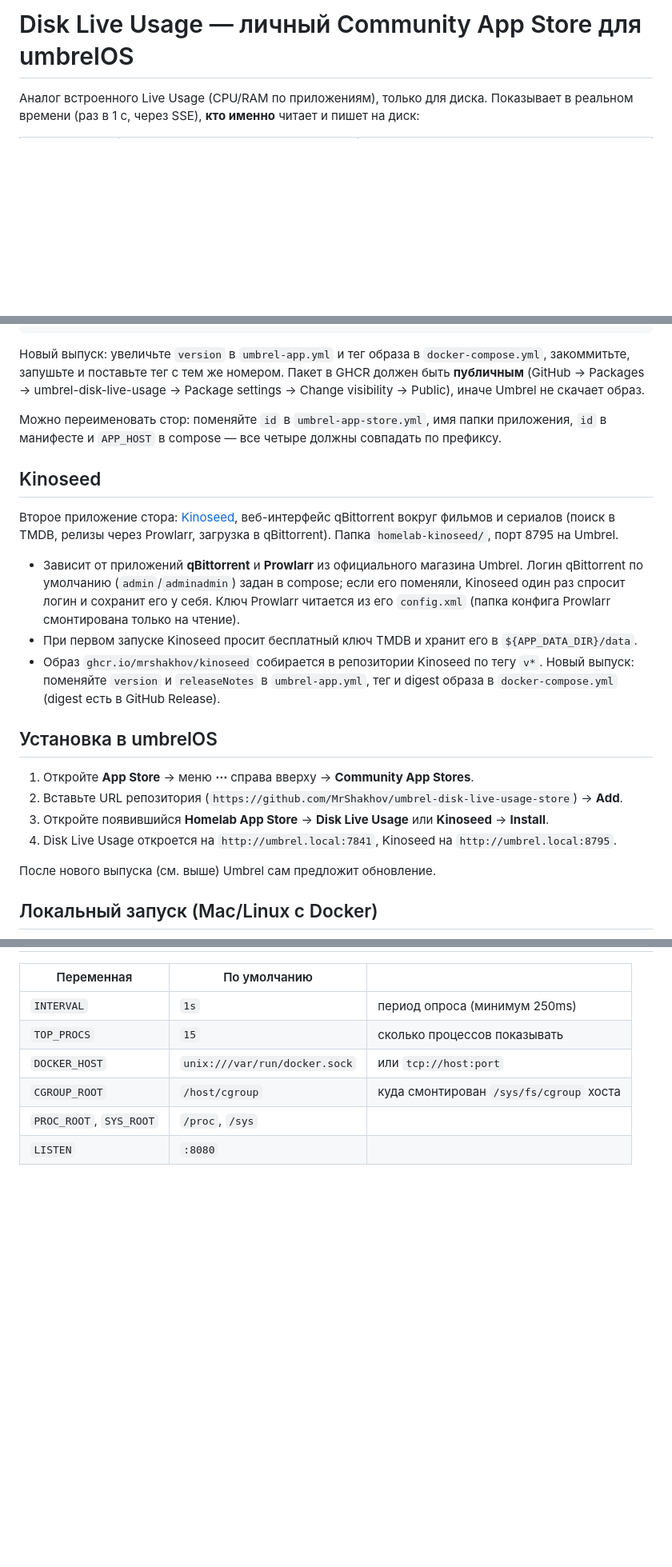
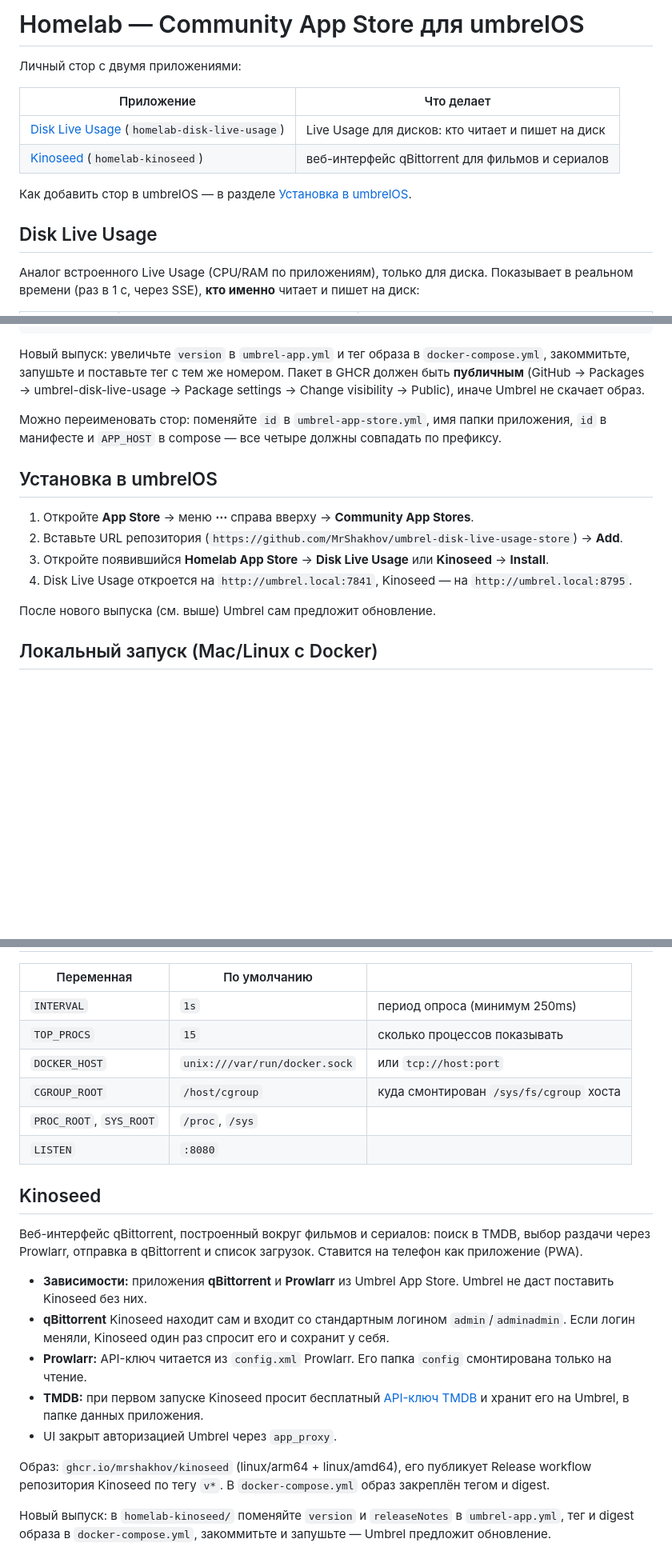
Before and after one commit to MrShakhov/umbrel-homelab-store, a Markdown page: README.md, 3 parts joined by grey strips. Shown at 80% size. Rendered like a GitHub page; blank space fills up the shorter version.

Commit message:
Describe both apps in the README
Co-Authored-By: Claude Opus 5.5 (1M context) <noreply@anthropic.com>
Claude-Session: https://claude.ai/code/session_013JCwLJ3ArZKef81yFpDyoG

```diff
--- a/README.md
+++ b/README.md
@@ -1,4 +1,15 @@
-# Disk Live Usage — личный Community App Store для umbrelOS
+# Homelab — Community App Store для umbrelOS
+
+Личный стор с двумя приложениями:
+
+| Приложение | Что делает |
+|---|---|
+| [Disk Live Usage](#disk-live-usage) (`homelab-disk-live-usage`) | Live Usage для дисков: кто читает и пишет на диск |
+| [Kinoseed](#kinoseed) (`homelab-kinoseed`) | веб-интерфейс qBittorrent для фильмов и сериалов |
+
+Как добавить стор в umbrelOS — в разделе [Установка в umbrelOS](#установка-в-umbrelos).
+
+## Disk Live Usage
 
 Аналог встроенного Live Usage (CPU/RAM по приложениям), только для диска.
 Показывает в реальном времени (раз в 1 с, через SSE), **кто именно** читает и пишет на диск:
@@ -70,24 +85,12 @@ git tag v0.1.1 && git push origin v0.1.1   # → ghcr.io/mrshakhov/umbrel-disk-l
 Можно переименовать стор: поменяйте `id` в `umbrel-app-store.yml`, имя папки приложения, `id` в манифесте и `APP_HOST`
 в compose — все четыре должны совпадать по префиксу.
 
-## Kinoseed
-
-Второе приложение стора: [Kinoseed](https://github.com/MrShakhov/kinoseed), веб-интерфейс qBittorrent вокруг фильмов
-и сериалов (поиск в TMDB, релизы через Prowlarr, загрузка в qBittorrent). Папка `homelab-kinoseed/`, порт 8795 на Umbrel.
-
-- Зависит от приложений **qBittorrent** и **Prowlarr** из официального магазина Umbrel. Логин qBittorrent по умолчанию
-  (`admin`/`adminadmin`) задан в compose; если его поменяли, Kinoseed один раз спросит логин и сохранит его у себя.
-  Ключ Prowlarr читается из его `config.xml` (папка конфига Prowlarr смонтирована только на чтение).
-- При первом запуске Kinoseed просит бесплатный ключ TMDB и хранит его в `${APP_DATA_DIR}/data`.
-- Образ `ghcr.io/mrshakhov/kinoseed` собирается в репозитории Kinoseed по тегу `v*`. Новый выпуск: поменяйте `version`
-  и `releaseNotes` в `umbrel-app.yml`, тег и digest образа в `docker-compose.yml` (digest есть в GitHub Release).
-
 ## Установка в umbrelOS
 
 1. Откройте **App Store** → меню **⋯** справа вверху → **Community App Stores**.
 2. Вставьте URL репозитория (`https://github.com/MrShakhov/umbrel-disk-live-usage-store`) → **Add**.
 3. Откройте появившийся **Homelab App Store** → **Disk Live Usage** или **Kinoseed** → **Install**.
-4. Disk Live Usage откроется на `http://umbrel.local:7841`, Kinoseed на `http://umbrel.local:8795`.
+4. Disk Live Usage откроется на `http://umbrel.local:7841`, Kinoseed — на `http://umbrel.local:8795`.
 
 После нового выпуска (см. выше) Umbrel сам предложит обновление.
 
@@ -123,3 +126,22 @@ UI: <http://localhost:8080>, JSON: `curl localhost:8080/api/snapshot`.
 | `CGROUP_ROOT` | `/host/cgroup` | куда смонтирован `/sys/fs/cgroup` хоста |
 | `PROC_ROOT`, `SYS_ROOT` | `/proc`, `/sys` | |
 | `LISTEN` | `:8080` | |
+
+## Kinoseed
+
+Веб-интерфейс qBittorrent, построенный вокруг фильмов и сериалов: поиск в TMDB, выбор раздачи через Prowlarr,
+отправка в qBittorrent и список загрузок. Ставится на телефон как приложение (PWA).
+
+- **Зависимости:** приложения **qBittorrent** и **Prowlarr** из Umbrel App Store. Umbrel не даст поставить Kinoseed без них.
+- **qBittorrent** Kinoseed находит сам и входит со стандартным логином `admin`/`adminadmin`. Если логин меняли,
+  Kinoseed один раз спросит его и сохранит у себя.
+- **Prowlarr:** API-ключ читается из `config.xml` Prowlarr. Его папка `config` смонтирована только на чтение.
+- **TMDB:** при первом запуске Kinoseed просит бесплатный [API-ключ TMDB](https://www.themoviedb.org/settings/api)
+  и хранит его на Umbrel, в папке данных приложения.
+- UI закрыт авторизацией Umbrel через `app_proxy`.
+
+Образ: `ghcr.io/mrshakhov/kinoseed` (linux/arm64 + linux/amd64), его публикует Release workflow репозитория Kinoseed
+по тегу `v*`. В `docker-compose.yml` образ закреплён тегом и digest.
+
+Новый выпуск: в `homelab-kinoseed/` поменяйте `version` и `releaseNotes` в `umbrel-app.yml`, тег и digest образа
+в `docker-compose.yml`, закоммитьте и запушьте — Umbrel предложит обновление.
```
Also changed, not shown: other parts of README.md (+4 -0 lines).
